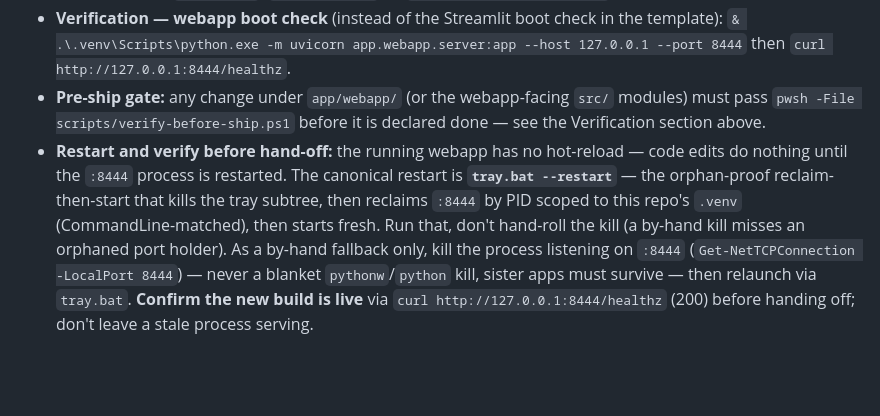
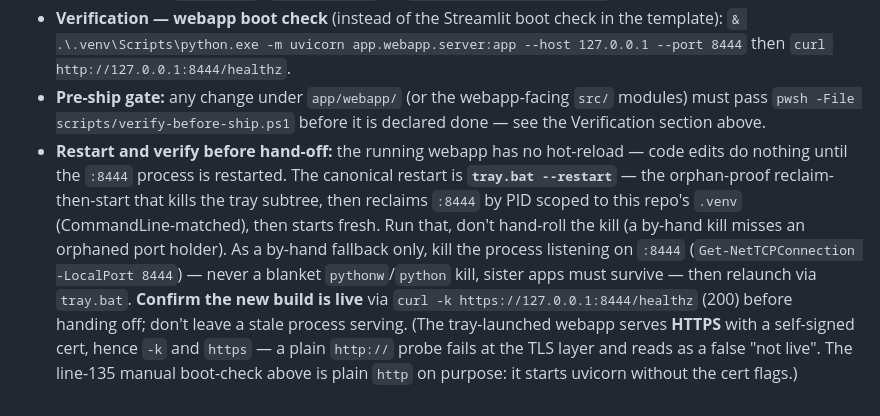
Before and after one commit to ferraroroberto/photo-ocr, a Markdown page: CLAUDE.md, the part around the change. Rendered like a GitHub page; blank space fills up the shorter version.

Commit message:
docs: fix CLAUDE.md restart-verify to use https (tray webapp is TLS)
- line 137 verify now uses 'curl -k https://127.0.0.1:8444/healthz': the
  tray-launched uvicorn runs with --ssl-keyfile/--ssl-certfile, so :8444 serves
  HTTPS with a self-signed cert; a plain http probe fails at the TLS layer and
  reads as a false 'build not live'
- add a note that this scheme is intentional vs the line-135 manual boot-check,
  which boots uvicorn without cert flags and is genuinely http

Closes #42

```diff
--- a/CLAUDE.md
+++ b/CLAUDE.md
@@ -134,4 +134,4 @@ Mobile-first photo OCR — capture/upload N photos of a document, screen, or pag
 - **Config & secrets:** there is no `.env`. Project config lives in `config/config.json` (committed) and runtime UI prefs + secrets (`auth_token`, `auth_password`) in `config/webapp_config.json` (gitignored).
 - **Verification — webapp boot check** (instead of the Streamlit boot check in the template): `& .\.venv\Scripts\python.exe -m uvicorn app.webapp.server:app --host 127.0.0.1 --port 8444` then `curl http://127.0.0.1:8444/healthz`.
 - **Pre-ship gate:** any change under `app/webapp/` (or the webapp-facing `src/` modules) must pass `pwsh -File scripts/verify-before-ship.ps1` before it is declared done — see the Verification section above.
-- **Restart and verify before hand-off:** the running webapp has no hot-reload — code edits do nothing until the `:8444` process is restarted. The canonical restart is **`tray.bat --restart`** — the orphan-proof reclaim-then-start that kills the tray subtree, then reclaims `:8444` by PID scoped to this repo's `.venv` (CommandLine-matched), then starts fresh. Run that, don't hand-roll the kill (a by-hand kill misses an orphaned port holder). As a by-hand fallback only, kill the process listening on `:8444` (`Get-NetTCPConnection -LocalPort 8444`) — never a blanket `pythonw`/`python` kill, sister apps must survive — then relaunch via `tray.bat`. **Confirm the new build is live** via `curl http://127.0.0.1:8444/healthz` (200) before handing off; don't leave a stale process serving.
+- **Restart and verify before hand-off:** the running webapp has no hot-reload — code edits do nothing until the `:8444` process is restarted. The canonical restart is **`tray.bat --restart`** — the orphan-proof reclaim-then-start that kills the tray subtree, then reclaims `:8444` by PID scoped to this repo's `.venv` (CommandLine-matched), then starts fresh. Run that, don't hand-roll the kill (a by-hand kill misses an orphaned port holder). As a by-hand fallback only, kill the process listening on `:8444` (`Get-NetTCPConnection -LocalPort 8444`) — never a blanket `pythonw`/`python` kill, sister apps must survive — then relaunch via `tray.bat`. **Confirm the new build is live** via `curl -k https://127.0.0.1:8444/healthz` (200) before handing off; don't leave a stale process serving. (The tray-launched webapp serves **HTTPS** with a self-signed cert, hence `-k` and `https` — a plain `http://` probe fails at the TLS layer and reads as a false "not live". The line-135 manual boot-check above is plain `http` on purpose: it starts uvicorn without the cert flags.)
```
